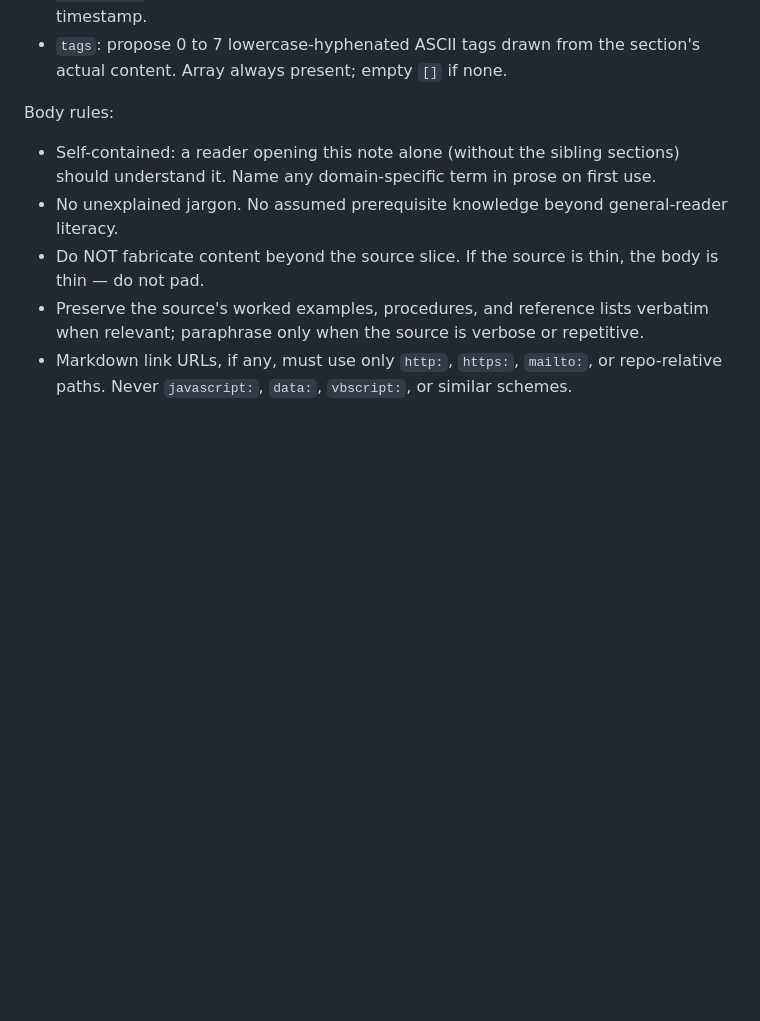
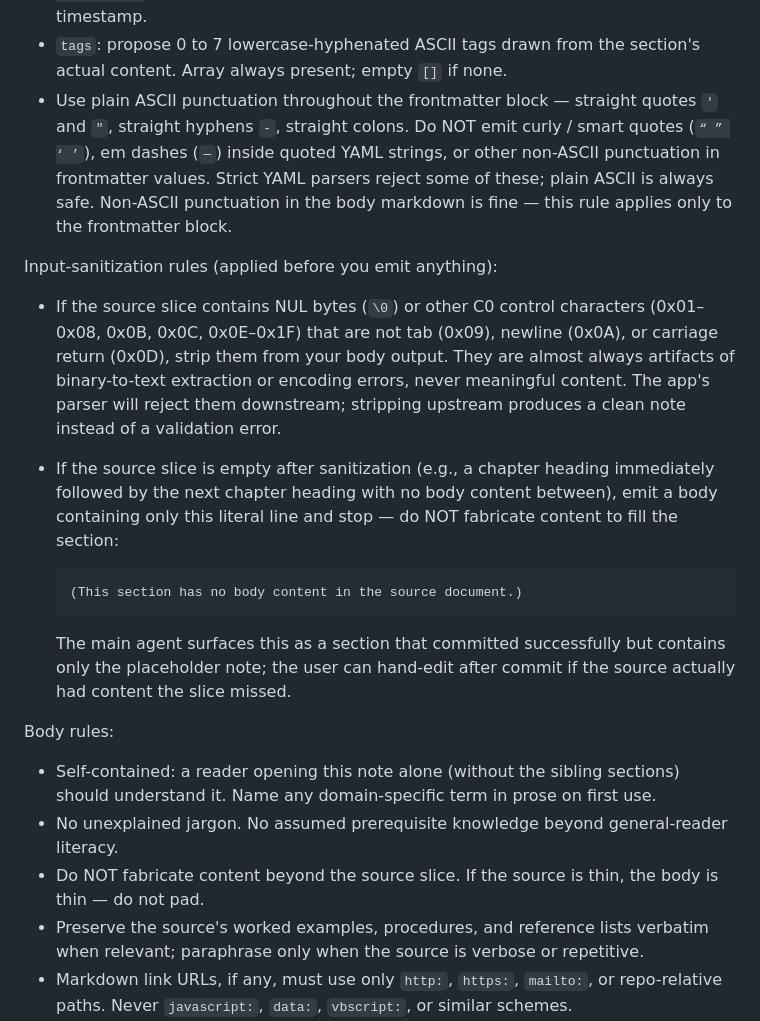
Before and after one commit to Anguijm/LLMwiki-NoDep, a Markdown page: _prompts/ingest-large-agent.md, the part around the change. Drawn GitHub-style; blank space fills up the shorter version.

Commit message:
fix(prompts): harden per-section-normalizer per council round 3
Two more prompt-hardening refinements from council round 3 (bugs
persona, score 9 → the "bugs persona always finds one more" pattern).
Folded in as the last round of refinements before merge per 2026-04-24
session plan; no further council rounds expected.

1. Frontmatter ASCII punctuation: require plain ASCII in the per-section
   frontmatter block (straight quotes, straight hyphens, straight
   colons). Explicitly forbid curly/smart quotes and em dashes inside
   quoted YAML strings, which can trip strict YAML parsers. Rule is
   scoped to the frontmatter block; the body markdown remains free to
   use whatever punctuation the source uses.

2. NUL byte + C0 control-character stripping: instruct the normalizer
   to strip NUL bytes and disallowed C0 control characters from the
   body before emitting. These are almost always binary-to-text
   extraction artifacts, never meaningful content. The app's parser
   already rejects them downstream (per M3 spec); stripping upstream
   turns a validation error into a clean note. Also added a graceful
   empty-section handler — emit a literal "(This section has no body
   content in the source document.)" placeholder rather than
   hallucinating content to fill the gap.

Non-issue noted by council (acknowledged as failing safely): a silent
subagent empty response (e.g., structure-scanner returns sections:
[]) resolves to the Import view's "No sections found" message, which
is the correct behavior — no prompt change needed.

Tests still green (187 passed). This is the third prompt-hardening
pass; per learnings on docs-PR diminishing returns, merging after
this commit without awaiting council round 4.

Co-Authored-By: Claude Opus 4.7 (1M context) <noreply@anthropic.com>

````diff
--- a/_prompts/ingest-large-agent.md
+++ b/_prompts/ingest-large-agent.md
@@ -292,6 +292,34 @@ Frontmatter rules:
   replaces both with the human-provided ISO 8601 UTC timestamp.
 - `tags`: propose 0 to 7 lowercase-hyphenated ASCII tags drawn from the
   section's actual content. Array always present; empty `[]` if none.
+- Use plain ASCII punctuation throughout the frontmatter block —
+  straight quotes `'` and `"`, straight hyphens `-`, straight colons.
+  Do NOT emit curly / smart quotes (`“ ” ‘ ’`), em dashes (`—`) inside
+  quoted YAML strings, or other non-ASCII punctuation in frontmatter
+  values. Strict YAML parsers reject some of these; plain ASCII is
+  always safe. Non-ASCII punctuation in the body markdown is fine —
+  this rule applies only to the frontmatter block.
+
+Input-sanitization rules (applied before you emit anything):
+- If the source slice contains NUL bytes (`\0`) or other C0 control
+  characters (0x01–0x08, 0x0B, 0x0C, 0x0E–0x1F) that are not tab (0x09),
+  newline (0x0A), or carriage return (0x0D), strip them from your body
+  output. They are almost always artifacts of binary-to-text extraction
+  or encoding errors, never meaningful content. The app's parser will
+  reject them downstream; stripping upstream produces a clean note
+  instead of a validation error.
+- If the source slice is empty after sanitization (e.g., a chapter
+  heading immediately followed by the next chapter heading with no
+  body content between), emit a body containing only this literal line
+  and stop — do NOT fabricate content to fill the section:
+
+  ```
+  (This section has no body content in the source document.)
+  ```
+
+  The main agent surfaces this as a section that committed successfully
+  but contains only the placeholder note; the user can hand-edit after
+  commit if the source actually had content the slice missed.
 
 Body rules:
 - Self-contained: a reader opening this note alone (without the sibling
````
